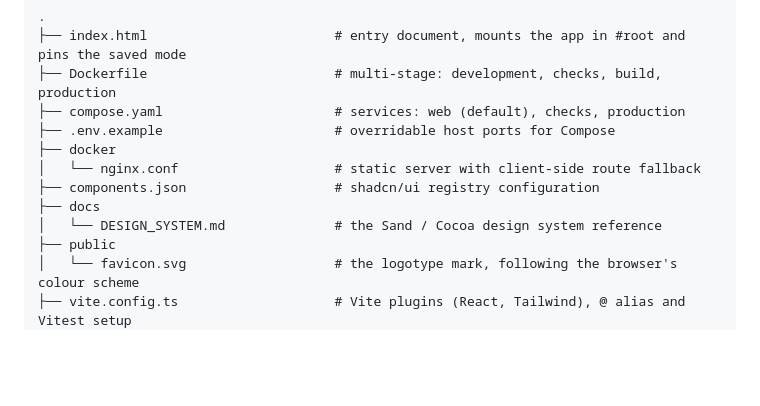
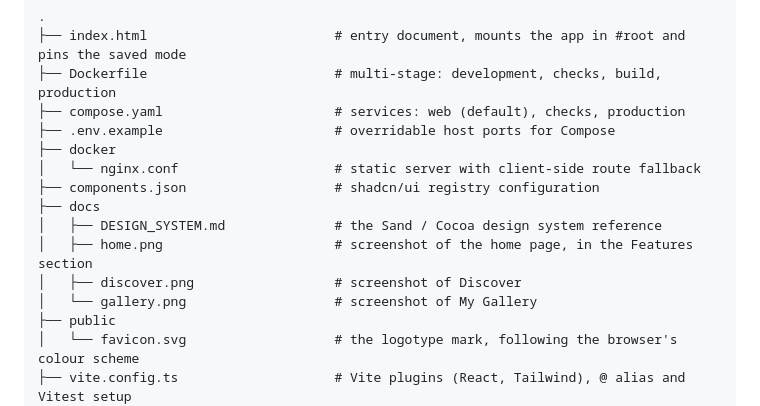
Before and after one commit to RaavenBZH/museum, a Markdown page: README.md, the part around one of its changes. Drawn GitHub-style; blank space fills up the shorter version.

```diff
--- a/README.md
+++ b/README.md
@@ -163,7 +261,10 @@ pnpm test:watch  # run the tests in watch mode while developing
 │   └── nginx.conf                    # static server with client-side route fallback
 ├── components.json                   # shadcn/ui registry configuration
 ├── docs
-│   └── DESIGN_SYSTEM.md              # the Sand / Cocoa design system reference
+│   ├── DESIGN_SYSTEM.md              # the Sand / Cocoa design system reference
+│   ├── home.png                      # screenshot of the home page, in the Features section
+│   ├── discover.png                  # screenshot of Discover
+│   └── gallery.png                   # screenshot of My Gallery
 ├── public
 │   └── favicon.svg                   # the logotype mark, following the browser's colour scheme
 ├── vite.config.ts                    # Vite plugins (React, Tailwind), @ alias and Vitest setup
```
Also changed, not shown: other parts of README.md (+124 -26 lines), docs/discover.png (added), docs/gallery.png (added), 1 other file.
